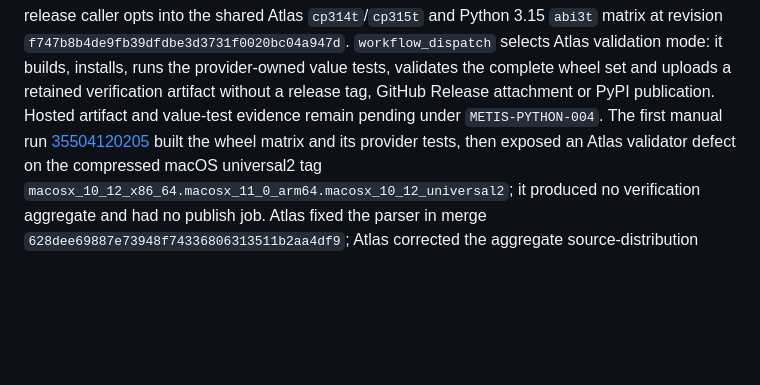
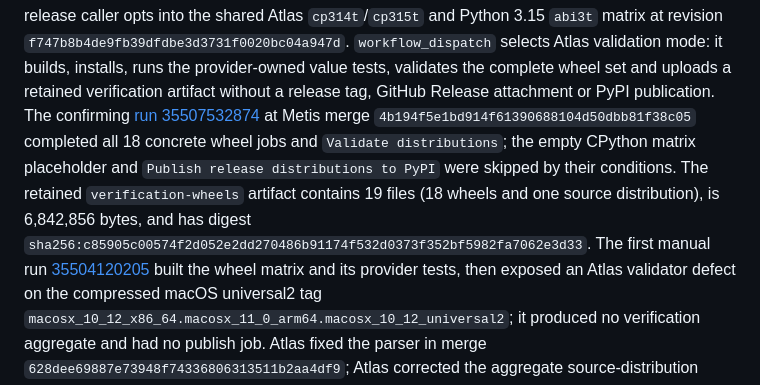
Before and after one commit to ryancinsight/metis, a Markdown page: docs/VERIFICATION.md, the part around the change. GitHub-like rendering; blank space fills up the shorter version.

Commit message:
docs(python): Record hosted wheel evidence
Record the successful tokenless validation matrix, retained artifact digest, and skipped publication path after the portable Atlas validator fix.

Item: METIS-PYTHON-004

Refs: backlog.md#METIS-PYTHON-004

```diff
--- a/docs/VERIFICATION.md
+++ b/docs/VERIFICATION.md
@@ -110,9 +110,15 @@ Atlas `cp314t`/`cp315t` and Python 3.15 `abi3t` matrix at revision
 `f747b8b4de9fb39dfdbe3d3731f0020bc04a947d`. `workflow_dispatch` selects Atlas
 validation mode: it builds, installs, runs the provider-owned value tests,
 validates the complete wheel set and uploads a retained verification artifact
-without a release tag, GitHub Release attachment or PyPI publication. Hosted
-artifact and value-test evidence remain pending under `METIS-PYTHON-004`. The
-first manual run [35504120205](https://github.com/ryancinsight/metis/actions/runs/35504120205)
+without a release tag, GitHub Release attachment or PyPI publication. The
+confirming [run 35507532874](https://github.com/ryancinsight/metis/actions/runs/35507532874)
+at Metis merge `4b194f5e1bd914f61390688104d50dbb81f38c05` completed all 18
+concrete wheel jobs and `Validate distributions`; the empty CPython matrix
+placeholder and `Publish release distributions to PyPI` were skipped by their
+conditions. The retained `verification-wheels` artifact contains 19 files (18
+wheels and one source distribution), is 6,842,856 bytes, and has digest
+`sha256:c85905c00574f2d052e2dd270486b91174f532d0373f352bf5982fa7062e3d33`.
+The first manual run [35504120205](https://github.com/ryancinsight/metis/actions/runs/35504120205)
 built the wheel matrix and its provider tests, then exposed an Atlas validator
 defect on the compressed macOS universal2 tag
 `macosx_10_12_x86_64.macosx_11_0_arm64.macosx_10_12_universal2`; it produced no
```
Also changed, not shown: backlog.md (+2 -2 lines).
